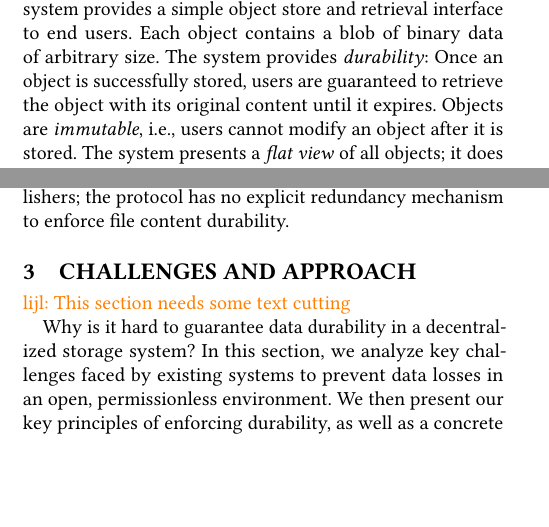
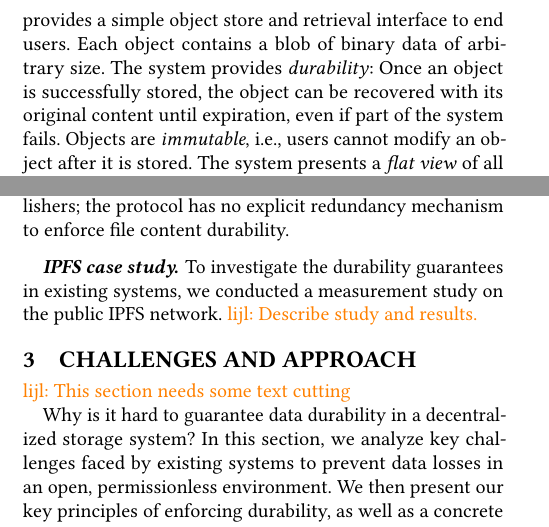
Before and after one commit to sgdxbc/dddht-paper, a LaTeX document (paper.tex, which reads sections/background.tex): two parts of the columns of pages 2 and 3 of 15, joined at a grey line, cut so that both start at the same text, the shorter picture padded with empty space. Compiled offline with pdfLaTeX; a LaTeX package or settings file that is missing is left out.

Commit message:
sections

```diff
--- a/sections/background.tex
+++ b/sections/background.tex
@@ -30,7 +32,7 @@ Controllable redundancy.
 We consider the problem of designing a \emph{durable} object storage system in a fully \emph{decentralized} environment.
 The system provides a simple object store and retrieval interface to end users.
 Each object contains a blob of binary data of arbitrary size.
-The system provides \emph{durability}: Once an object is successfully stored, users are guaranteed to retrieve the object with its original content until it expires.
+The system provides \emph{durability}: Once an object is successfully stored, the object can be recovered with its original content until expiration, even if part of the system fails.
 Objects are \emph{immutable}, i.e., users cannot modify an object after it is stored.
 The system presents a \emph{flat view} of all objects; it does not offer explicit hierarchies such as those in a file system.
 It serves as a base persistent storage layer where higher-level functionalities, such as files and relational databases, can be built atop.
@@ -93,6 +95,10 @@ IPFS, however, does not offer any file durability guarantee.
 File content in IPFS is only stored on the original file publishers;
 the protocol has no explicit redundancy mechanism to enforce file content durability.
 
+\paragraph{\textbf{IPFS case study.}}
+To investigate the durability guarantees in existing systems, we conducted a measurement study on the public IPFS network.
+\lijl{Describe study and results.}
+
 \ifspace
 Filecoin~\cite{filecoin} addresses this issue using an incentive-based approach called Proof-of-Storage~\cite{fc_pos}.
 To store a file chunk, peers deposit tokens to the network.
```
Also changed, not shown: sections/background.tex (6 more changed lines).
